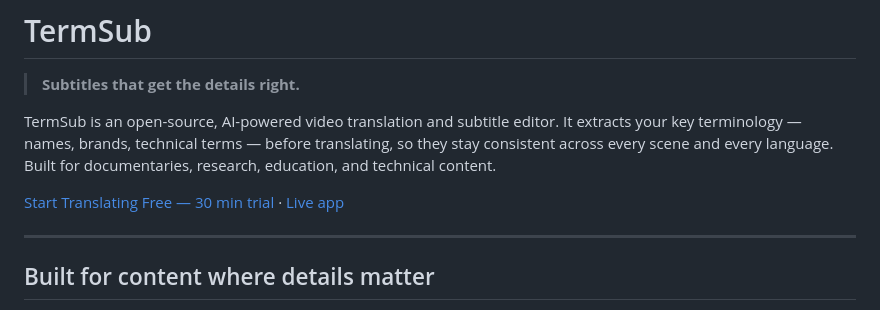
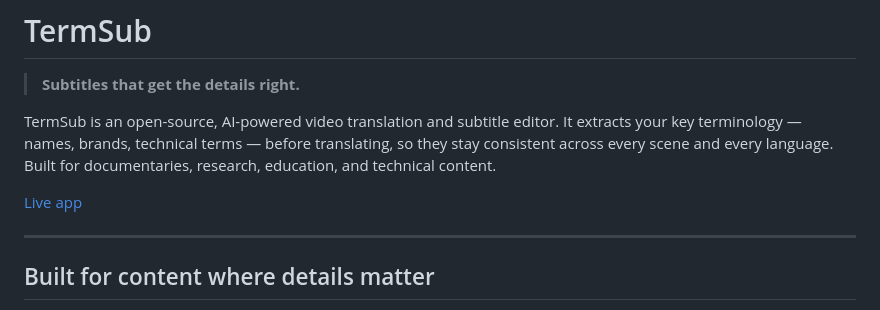
Before and after one commit to seaweedbeehive/TermSub, a Markdown page: README.md, the part around the change. GitHub-like rendering.

Commit message:
docs: simplify README header link

```diff
--- a/README.md
+++ b/README.md
@@ -4,7 +4,7 @@
 
 TermSub is an open-source, AI-powered video translation and subtitle editor. It extracts your key terminology — names, brands, technical terms — before translating, so they stay consistent across every scene and every language. Built for documentaries, research, education, and technical content.
 
-[Start Translating Free — 30 min trial](/app) · [Live app](https://www.termsub.eedbee.app)
+[Live app](https://www.termsub.eedbee.app)
 
 ---
 
```
